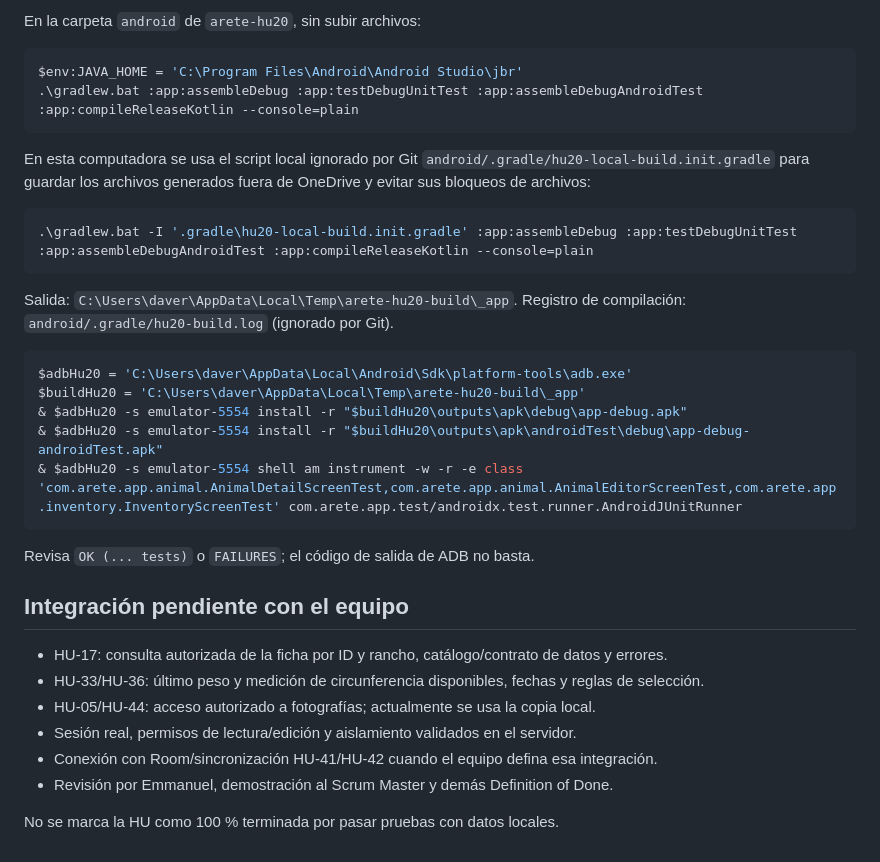
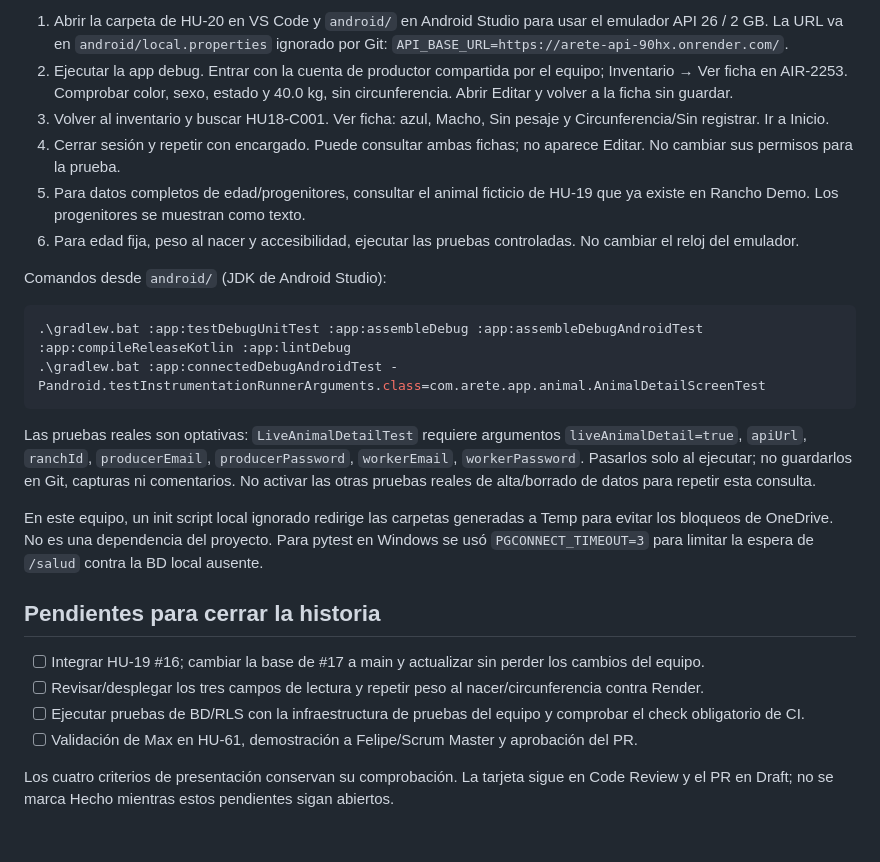
Before and after one commit to eCastilloe/arete-app-ovinos, a Markdown page: docs/hu20_pruebas_locales.md, the part around one of its changes. GitHub-like rendering.

````diff
--- a/docs/hu20_pruebas_locales.md
+++ b/docs/hu20_pruebas_locales.md
@@ -119,39 +76,27 @@ normal usa el día actual. No cambies la fecha del dispositivo para forzar ese r
 
-En la carpeta `android` de `arete-hu20`, sin subir archivos:
+1. Abrir la carpeta de HU-20 en VS Code y `android/` en Android Studio para usar el emulador API 26 / 2 GB. La URL va en `android/local.properties` ignorado por Git: `API_BASE_URL=https://arete-api-90hx.onrender.com/`.
+2. Ejecutar la app debug. Entrar con la cuenta de productor compartida por el equipo; Inventario → Ver ficha en AIR-2253. Comprobar color, sexo, estado y 40.0 kg, sin circunferencia. Abrir Editar y volver a la ficha sin guardar.
+3. Volver al inventario y buscar HU18-C001. Ver ficha: azul, Macho, Sin pesaje y Circunferencia/Sin registrar. Ir a Inicio.
+4. Cerrar sesión y repetir con encargado. Puede consultar ambas fichas; no aparece Editar. No cambiar sus permisos para la prueba.
+5. Para datos completos de edad/progenitores, consultar el animal ficticio de HU-19 que ya existe en Rancho Demo. Los progenitores se muestran como texto.
+6. Para edad fija, peso al nacer y accesibilidad, ejecutar las pruebas controladas. No cambiar el reloj del emulador.
+
+Comandos desde `android/` (JDK de Android Studio):
 
 ```powershell
-$env:JAVA_HOME = 'C:\Program Files\Android\Android Studio\jbr'
-.\gradlew.bat :app:assembleDebug :app:testDebugUnitTest :app:assembleDebugAndroidTest :app:compileReleaseKotlin --console=plain
+.\gradlew.bat :app:testDebugUnitTest :app:assembleDebug :app:assembleDebugAndroidTest :app:compileReleaseKotlin :app:lintDebug
+.\gradlew.bat :app:connectedDebugAndroidTest -Pandroid.testInstrumentationRunnerArguments.class=com.arete.app.animal.AnimalDetailScreenTest
 ```
 
-En esta computadora se usa el script local ignorado por Git
-`android/.gradle/hu20-local-build.init.gradle` para guardar los archivos generados
-fuera de OneDrive y evitar sus bloqueos de archivos:
+Las pruebas reales son optativas: `LiveAnimalDetailTest` requiere argumentos `liveAnimalDetail=true`, `apiUrl`, `ranchId`, `producerEmail`, `producerPassword`, `workerEmail`, `workerPassword`. Pasarlos solo al ejecutar; no guardarlos en Git, capturas ni comentarios. No activar las otras pruebas reales de alta/borrado de datos para repetir esta consulta.
 
-```powershell
-.\gradlew.bat -I '.gradle\hu20-local-build.init.gradle' :app:assembleDebug :app:testDebugUnitTest :app:assembleDebugAndroidTest :app:compileReleaseKotlin --console=plain
-```
+En este equipo, un init script local ignorado redirige las carpetas generadas a Temp para evitar los bloqueos de OneDrive. No es una dependencia del proyecto. Para pytest en Windows se usó `PGCONNECT_TIMEOUT=3` para limitar la espera de `/salud` contra la BD local ausente.
 
-Salida: `C:\Users\daver\AppData\Local\Temp\arete-hu20-build\_app`.
-Registro de compilación: `android/.gradle/hu20-build.log` (ignorado por Git).
+## Pendientes para cerrar la historia
 
-```powershell
-$adbHu20 = 'C:\Users\daver\AppData\Local\Android\Sdk\platform-tools\adb.exe'
-$buildHu20 = 'C:\Users\daver\AppData\Local\Temp\arete-hu20-build\_app'
-& $adbHu20 -s emulator-5554 install -r "$buildHu20\outputs\apk\debug\app-debug.apk"
-& $adbHu20 -s emulator-5554 install -r "$buildHu20\outputs\apk\androidTest\debug\app-debug-androidTest.apk"
-& $adbHu20 -s emulator-5554 shell am instrument -w -r -e class 'com.arete.app.animal.AnimalDetailScreenTest,com.arete.app.animal.AnimalEditorScreenTest,com.arete.app.inventory.InventoryScreenTest' com.arete.app.test/androidx.test.runner.AndroidJUnitRunner
-```
+- [ ] Integrar HU-19 #16; cambiar la base de #17 a main y actualizar sin perder los cambios del equipo.
+- [ ] Revisar/desplegar los tres campos de lectura y repetir peso al nacer/circunferencia contra Render.
+- [ ] Ejecutar pruebas de BD/RLS con la infraestructura de pruebas del equipo y comprobar el check obligatorio de CI.
+- [ ] Validación de Max en HU-61, demostración a Felipe/Scrum Master y aprobación del PR.
 
-Revisa `OK (... tests)` o `FAILURES`; el código de salida de ADB no basta.
-
-## Integración pendiente con el equipo
-
-- HU-17: consulta autorizada de la ficha por ID y rancho, catálogo/contrato de datos y errores.
-- HU-33/HU-36: último peso y medición de circunferencia disponibles, fechas y reglas de selección.
-- HU-05/HU-44: acceso autorizado a fotografías; actualmente se usa la copia local.
-- Sesión real, permisos de lectura/edición y aislamiento validados en el servidor.
-- Conexión con Room/sincronización HU-41/HU-42 cuando el equipo defina esa integración.
-- Revisión por Emmanuel, demostración al Scrum Master y demás Definition of Done.
-
-No se marca la HU como 100 % terminada por pasar pruebas con datos locales.
+Los cuatro criterios de presentación conservan su comprobación. La tarjeta sigue en Code Review y el PR en Draft; no se marca Hecho mientras estos pendientes sigan abiertos.
````
Also changed, not shown: other parts of docs/hu20_pruebas_locales.md (+51 -94 lines), docs/evidence/hu20/producer-female.png (added), docs/evidence/hu20/producer-home.png (added), docs/evidence/hu20/producer-male.png (added), docs/evidence/hu20/worker-female.png (added), docs/evidence/hu20/worker-male.png (added), 14 other files.
